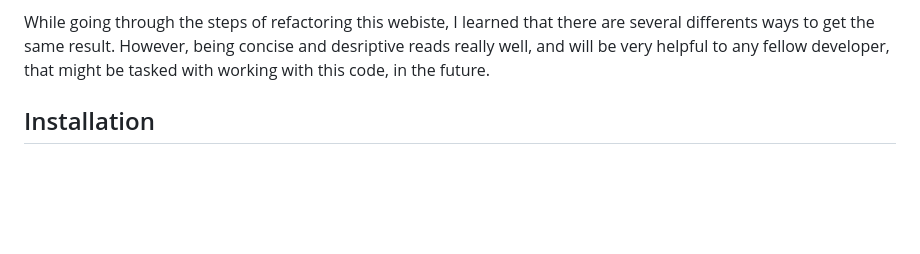
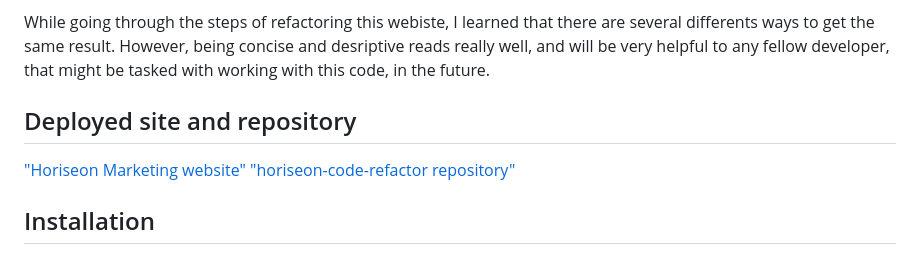
Before and after one commit to GregNasir/horiseon-code-refactor, a Markdown page: README.md, the part around the change. Rendered like a GitHub page; blank space fills up the shorter version.

```diff
--- a/README.md
+++ b/README.md
@@ -18,6 +18,11 @@ While going through the steps of refactoring this webiste, I learned that there
 several differents ways to get the same result. However, being concise and
 desriptive reads really well, and will be very helpful to any fellow developer,
 that might be tasked with working with this code, in the future.
+
+## Deployed site and repository
+
+<a href="https://gregnasir.github.io/horiseon-code-refactor/">"Horiseon Marketing website"</a>
+<a href="https://github.com/GregNasir/horiseon-code-refactor">"horiseon-code-refactor repository"</a>
 
 ## Installation
 
```
